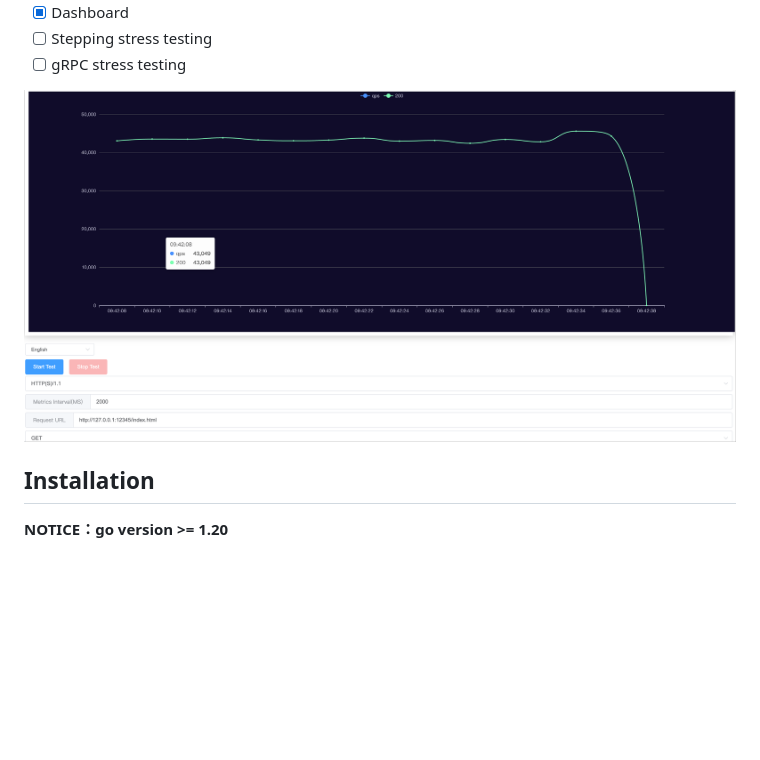
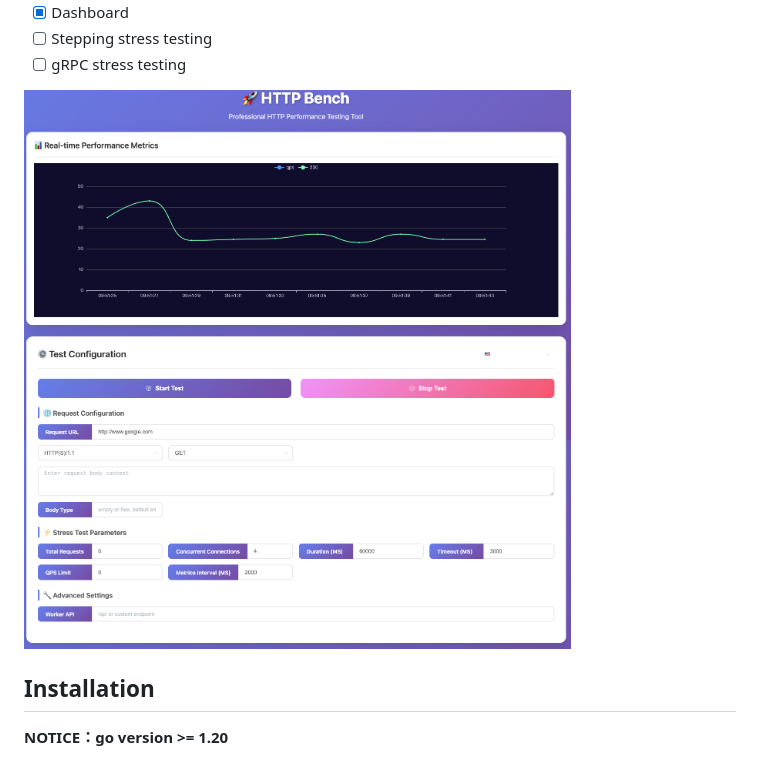
Before and after one commit to linkxzhou/http_bench, a Markdown page: README.md, the part around the change. Rendered like a GitHub page; pictures changed too: docs/httpbench_en.png (added); blank space fills up the shorter version.

```diff
--- a/README.md
+++ b/README.md
@@ -21,7 +21,7 @@ http_bench is a tiny program that sends some load to a web application, support
 - [ ] Stepping stress testing
 - [ ] gRPC stress testing
 
-![avatar](./docs/demo.png)
+![avatar](./docs/httpbench_en.png)
 
 ## Installation
 
```
Also changed, not shown: README_CN.md (+1 -1 lines), docs/httpbench_cn.png (added), 17 other files.
